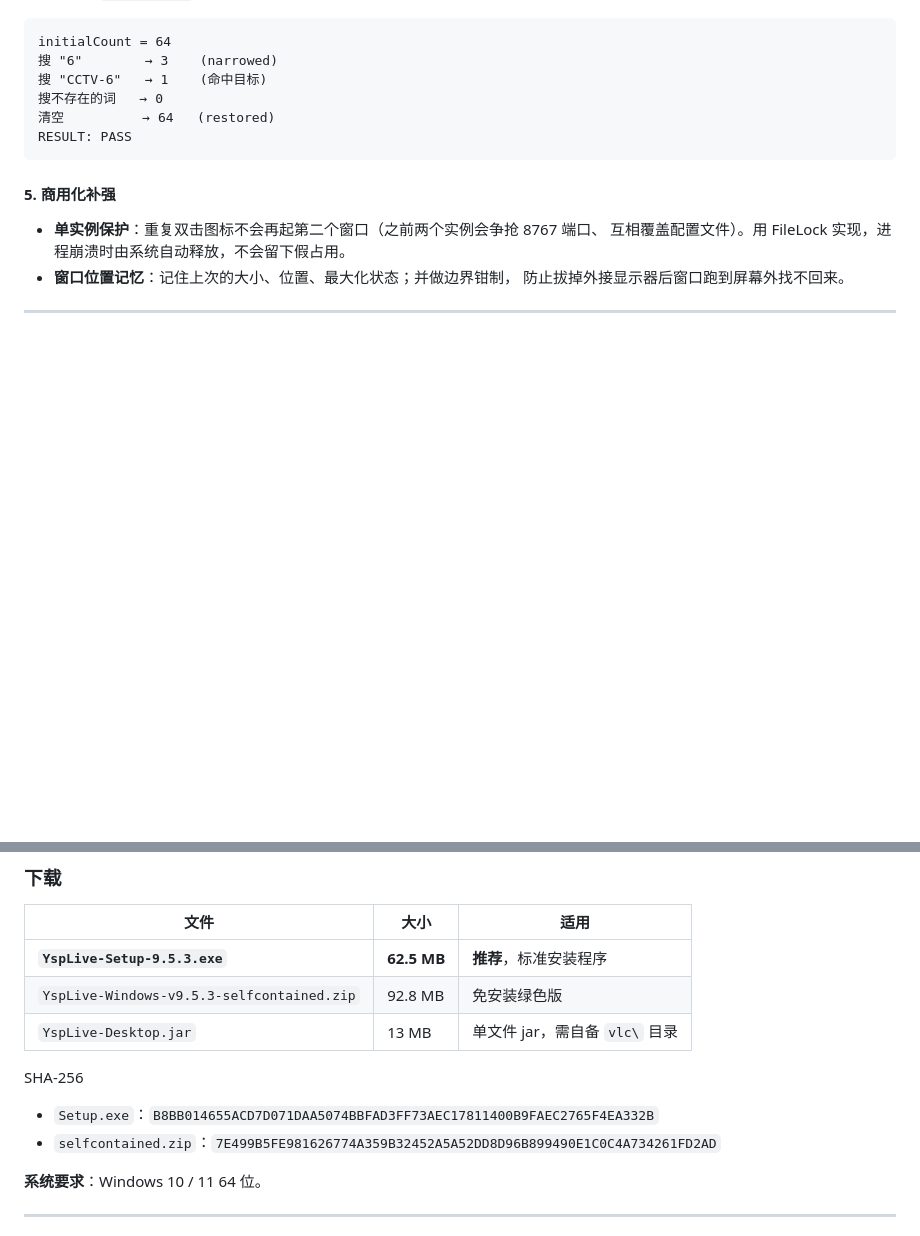
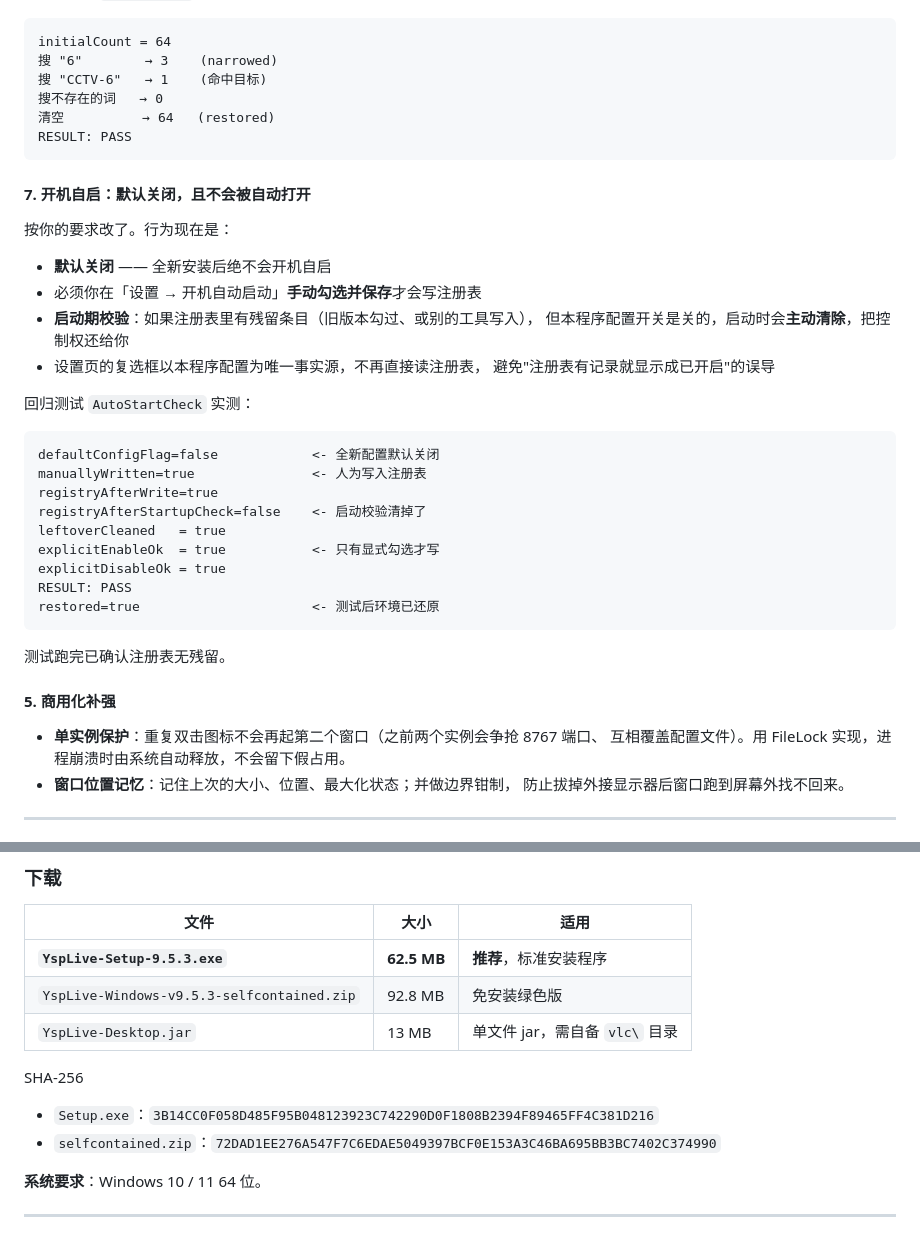
Before and after one commit to 2909272751/ysp-live-android, a Markdown page: .github/RELEASE-BODY-WINDOWS.md, 2 parts joined by grey strips. GitHub-like rendering; blank space fills up the shorter version.

````diff
--- a/.github/RELEASE-BODY-WINDOWS.md
+++ b/.github/RELEASE-BODY-WINDOWS.md
@@ -208,6 +246,33 @@ initialCount = 64
 RESULT: PASS
 ```
 
+#### 7. 开机自启：默认关闭，且不会被自动打开
+
+按你的要求改了。行为现在是：
+
+- **默认关闭** —— 全新安装后绝不会开机自启
+- 必须你在「设置 → 开机自动启动」**手动勾选并保存**才会写注册表
+- **启动期校验**：如果注册表里有残留条目（旧版本勾过、或别的工具写入），
+  但本程序配置开关是关的，启动时会**主动清除**，把控制权还给你
+- 设置页的复选框以本程序配置为唯一事实源，不再直接读注册表，
+  避免"注册表有记录就显示成已开启"的误导
+
+回归测试 `AutoStartCheck` 实测：
+
+```
+defaultConfigFlag=false            <- 全新配置默认关闭
+manuallyWritten=true               <- 人为写入注册表
+registryAfterWrite=true
+registryAfterStartupCheck=false    <- 启动校验清掉了
+leftoverCleaned   = true
+explicitEnableOk  = true           <- 只有显式勾选才写
+explicitDisableOk = true
+RESULT: PASS
+restored=true                      <- 测试后环境已还原
+```
+
+测试跑完已确认注册表无残留。
+
 #### 5. 商用化补强
 
 - **单实例保护**：重复双击图标不会再起第二个窗口（之前两个实例会争抢 8767 端口、
@@ -279,8 +344,8 @@ channels         = 64
 | `YspLive-Desktop.jar` | 13 MB | 单文件 jar，需自备 `vlc\` 目录 |
 
 SHA-256
-- `Setup.exe`：`B8BB014655ACD7D071DAA5074BBFAD3FF73AEC17811400B9FAEC2765F4EA332B`
-- `selfcontained.zip`：`7E499B5FE981626774A359B32452A5A52DD8D96B899490E1C0C4A734261FD2AD`
+- `Setup.exe`：`3B14CC0F058D485F95B048123923C742290D0F1808B2394F89465FF4C381D216`
+- `selfcontained.zip`：`72DAD1EE276A547F7C6EDAE5049397BCF0E153A3C46BA695BB3BC7402C374990`
 
 **系统要求**：Windows 10 / 11 64 位。
 
````
Also changed, not shown: other parts of .github/RELEASE-BODY-WINDOWS.md (+39 -1 lines), docs/ui-player.png, 6 other files.
